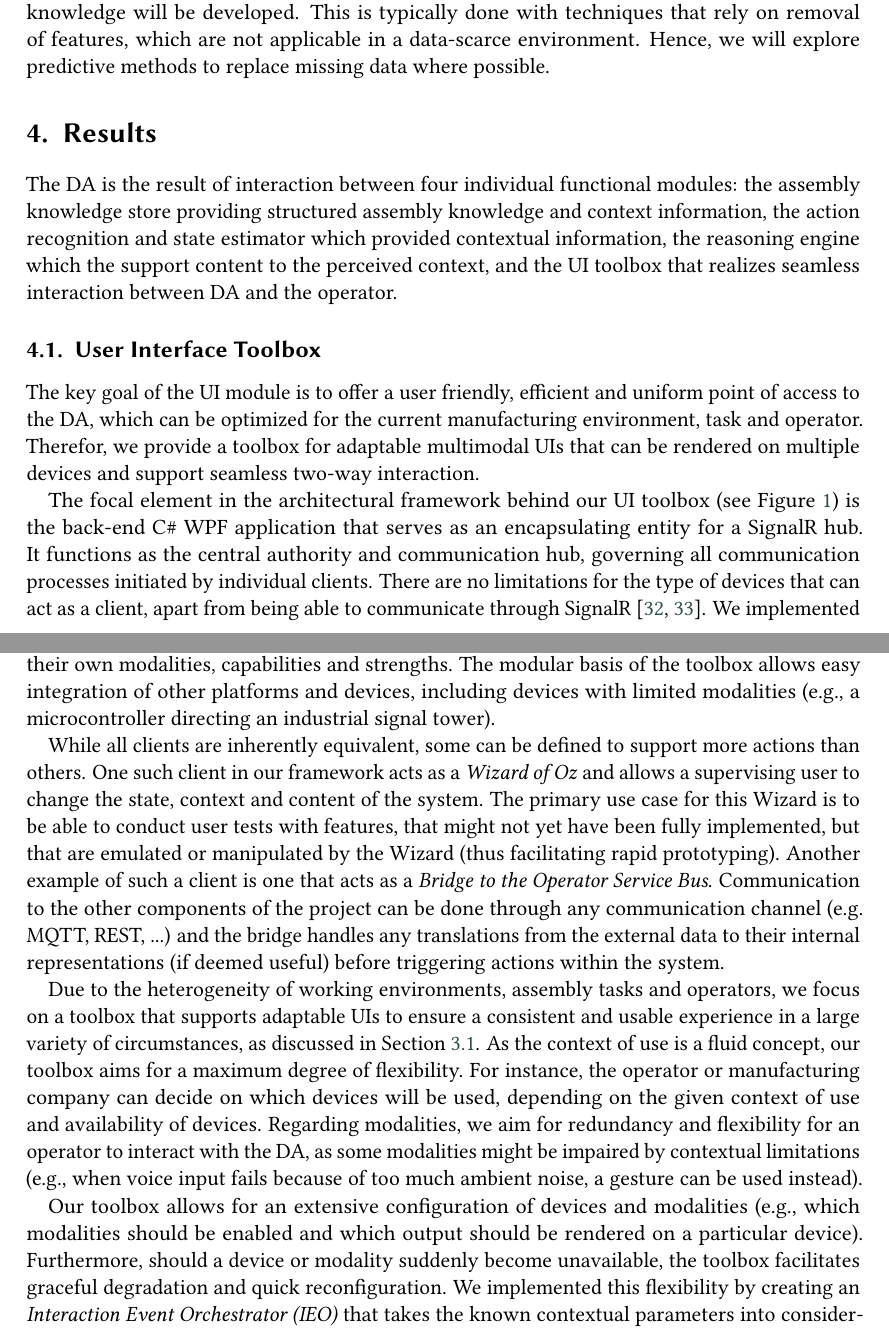
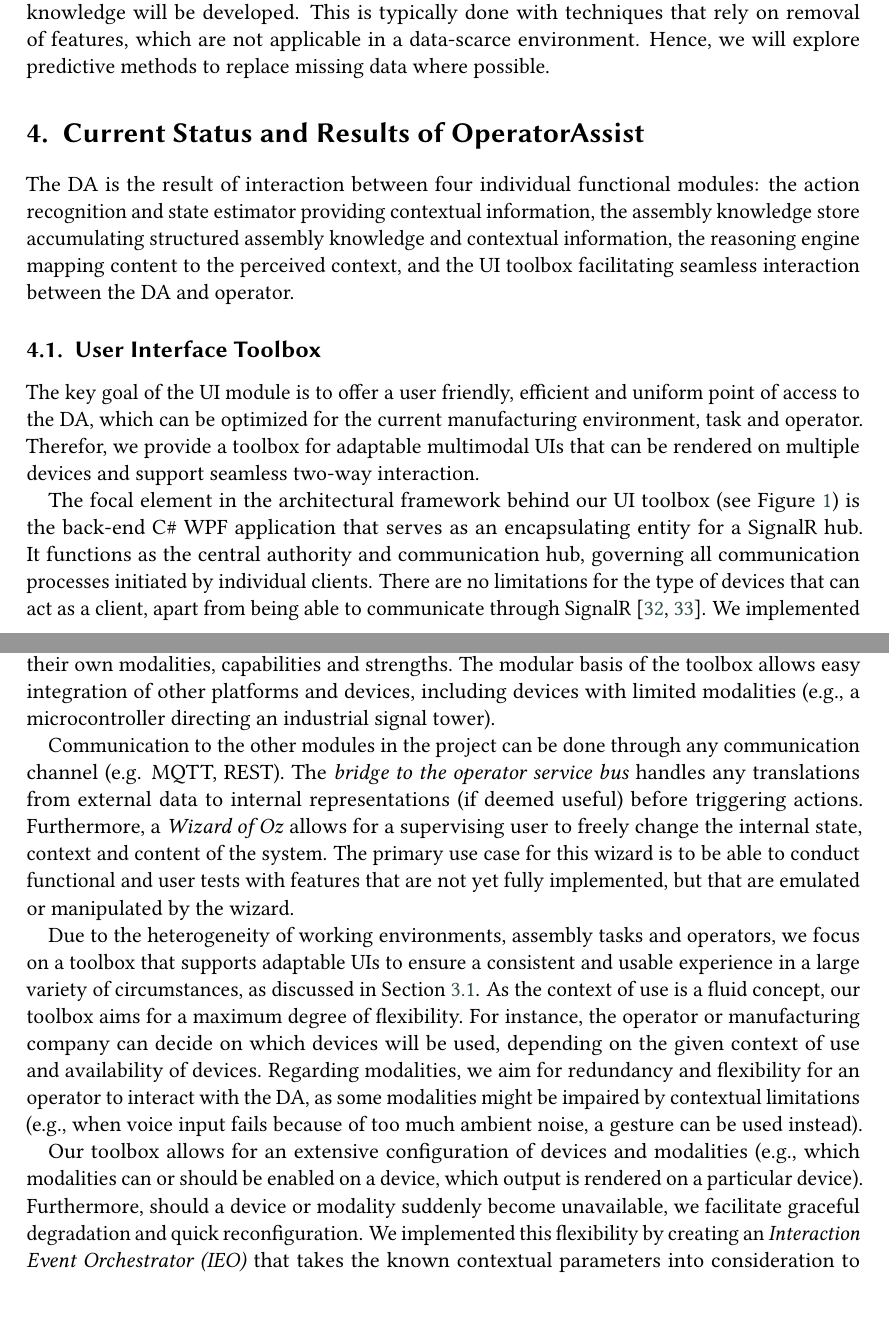
Before and after one commit to alopezag/paper_OA, a LaTeX document (paper_OA.tex, which reads 04_Results.tex, 04_Results_UI.tex): two parts of pages 6 and 7 of 11, joined at a grey line, cut so that both start at the same text. Compiled offline with pdfLaTeX; a LaTeX package or settings file that is missing is left out.

Commit message:
Update on Overleaf.

```diff
--- a/04_Results.tex
+++ b/04_Results.tex
@@ -2,5 +2,5 @@
 
-The DA is the result of interaction between four individual functional modules: the assembly knowledge store providing structured assembly knowledge and context information, the action recognition and state estimator which provided contextual information, the reasoning engine which the support content to the perceived context, and the UI toolbox that realizes seamless interaction between DA and the operator.
+The DA is the result of interaction between four individual functional modules: the action recognition and state estimator providing contextual information, the assembly knowledge store accumulating structured assembly knowledge and contextual information, the reasoning engine mapping content to the perceived context, and the UI toolbox facilitating seamless interaction between the DA and operator.
 
 \input{04_Results_UI}
 \input{04_Results_RE}
--- a/04_Results_UI.tex
+++ b/04_Results_UI.tex
@@ -3,8 +3,7 @@ The key goal of the UI module is to offer a user friendly, efficient and uniform
 
 The focal element in the architectural framework behind our UI toolbox (see Figure~\ref{fig:ui-architecture}) is the back-end C\# WPF application that serves as an encapsulating entity for a SignalR hub. It functions as the central authority and communication hub, governing all communication processes initiated by individual clients. There are no limitations for the type of devices that can act as a client, apart from being able to communicate through SignalR~\cite{SignalR01,Sharma_2023}. We implemented a toolbox of reusable components on the Microsoft MAUI platform~\cite{Maui01,Maui02}, with support for an extensive set of devices (e.g., desktop systems, tablets, smartphones, smartwatches), each with their own modalities, capabilities and strengths. The modular basis of the toolbox allows easy integration of other platforms and devices, including devices with limited modalities (e.g., a microcontroller directing an industrial signal tower).
 
-While all clients are inherently equivalent, some can be defined to support more actions than others. One such client in our framework acts as a \emph{Wizard of Oz} and allows a supervising user to change the state, context and content of the system. The primary use case for this Wizard is to be able to conduct user tests with features, that might not yet have been fully implemented, but that are emulated or manipulated by the Wizard (thus facilitating rapid prototyping).
-Another example of such a client is one that acts as a \emph{Bridge to the Operator Service Bus}. Communication to the other components of the project can be done through any communication channel (e.g. MQTT, REST, ...) and the bridge handles any translations from the external data to their internal representations (if deemed useful) before triggering actions within the system.
+Communication to the other modules in the project can be done through any communication channel (e.g. MQTT, REST). The \emph{bridge to the operator service bus} handles any translations from external data to internal representations (if deemed useful) before triggering actions. Furthermore, a \emph{Wizard of Oz} allows for a supervising user to freely change the internal state, context and content of the system. The primary use case for this wizard is to be able to conduct functional and user tests with features that are not yet fully implemented, but that are emulated or manipulated by the wizard.
 
 \begin{figure}
     \centering
@@ -15,5 +14,5 @@ Another example of such a client is one that acts as a \emph{Bridge to the Opera
 
 Due to the heterogeneity of working environments, assembly tasks and operators, we focus on a toolbox that supports adaptable UIs to ensure a consistent and usable experience in a large variety of circumstances, as discussed in Section~\ref{sec:DA}. As the context of use is a fluid concept, our toolbox aims for a maximum degree of flexibility. For instance, the operator or manufacturing company can decide on which devices will be used, depending on the given context of use and availability of devices. Regarding modalities, we aim for redundancy and flexibility for an operator to interact with the DA, as some modalities might be impaired by contextual limitations (e.g., when voice input fails because of too much ambient noise, a gesture can be used instead).
 
-Our toolbox allows for an extensive configuration of devices and modalities (e.g., which modalities should be enabled and which output should be rendered on a particular device). Furthermore, should a device or modality suddenly become unavailable, the toolbox facilitates graceful degradation and quick reconfiguration. We implemented this flexibility by creating an \emph{Interaction Event Orchestrator (IEO)} that takes the known contextual parameters into consideration to determine the best device to respond to a given input interaction. The IEO requires a device to register its modalities and capabilities, ensuring it has the necessary information available.
+Our toolbox allows for an extensive configuration of devices and modalities (e.g., which modalities can or should be enabled on a device, which output is rendered on a particular device). Furthermore, should a device or modality suddenly become unavailable, we facilitate graceful degradation and quick reconfiguration. We implemented this flexibility by creating an \emph{Interaction Event Orchestrator (IEO)} that takes the known contextual parameters into consideration to determine the best device to respond to a given input interaction. The IEO requires a device to register its modalities and capabilities, ensuring it has the necessary information available.
 
```
Also changed, not shown: 01_Introduction.tex (+1 -1 lines), 03_Methodology.tex (+1 -1 lines), 04_Results.tex (2 more changed lines), 04_Results_UI.tex (3 more changed lines).
